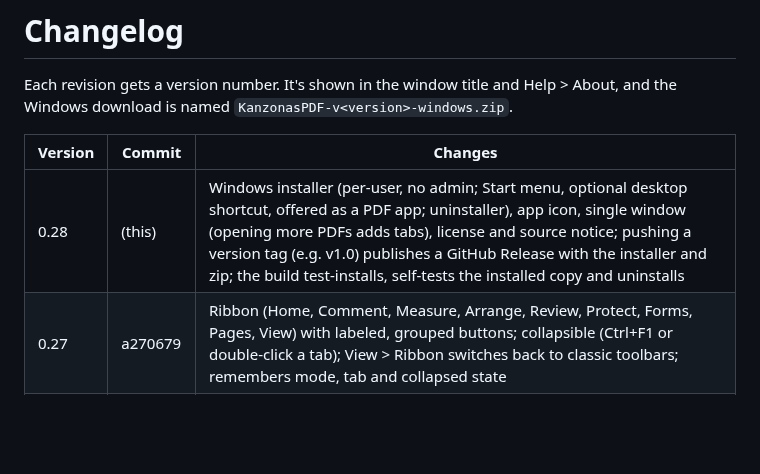
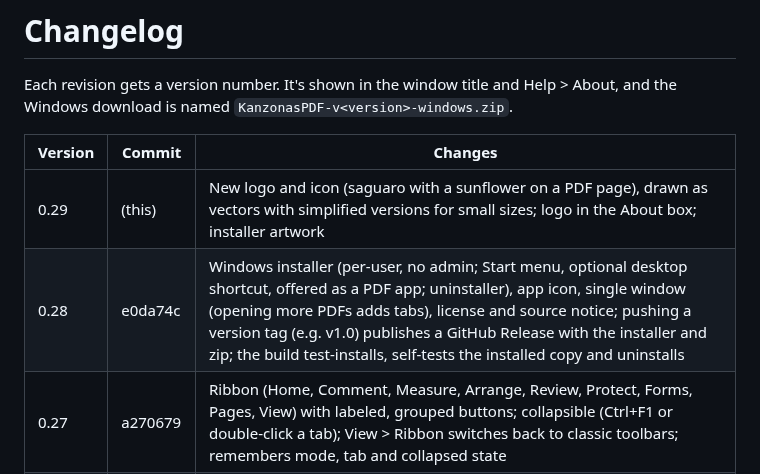
Before and after one commit to keithlyding/KanzonasPDF, a Markdown page: CHANGELOG.md, the part around the change. GitHub-like rendering; blank space fills up the shorter version.

```diff
--- a/CHANGELOG.md
+++ b/CHANGELOG.md
@@ -5,7 +5,8 @@ and the Windows download is named `KanzonasPDF-v<version>-windows.zip`.
 
 | Version | Commit | Changes |
 | --- | --- | --- |
-| 0.28 | (this) | Windows installer (per-user, no admin; Start menu, optional desktop shortcut, offered as a PDF app; uninstaller), app icon, single window (opening more PDFs adds tabs), license and source notice; pushing a version tag (e.g. v1.0) publishes a GitHub Release with the installer and zip; the build test-installs, self-tests the installed copy and uninstalls |
+| 0.29 | (this) | New logo and icon (saguaro with a sunflower on a PDF page), drawn as vectors with simplified versions for small sizes; logo in the About box; installer artwork |
+| 0.28 | e0da74c | Windows installer (per-user, no admin; Start menu, optional desktop shortcut, offered as a PDF app; uninstaller), app icon, single window (opening more PDFs adds tabs), license and source notice; pushing a version tag (e.g. v1.0) publishes a GitHub Release with the installer and zip; the build test-installs, self-tests the installed copy and uninstalls |
 | 0.27 | a270679 | Ribbon (Home, Comment, Measure, Arrange, Review, Protect, Forms, Pages, View) with labeled, grouped buttons; collapsible (Ctrl+F1 or double-click a tab); View > Ribbon switches back to classic toolbars; remembers mode, tab and collapsed state |
 | 0.26 | 1875cca | Performance budget enforced by the Windows build (no heavy libraries at start-up; start-up, opening a 60k-line sheet, zooming to 400% and memory must stay within limits) |
 | 0.25 | 04c1215 | Objects panel (front-to-back list of the page's markups: select covered ones, lock, hide, reorder; original page content shown as one row); Lock selected (Ctrl+L) / Unlock all markups: locked markups can't be clicked, moved, selected or erased (standard PDF Locked flag) |
```
Also changed, not shown: README.md (+4 -1 lines), assets/kanzonas-logo-dark.png (added), assets/kanzonas-logo.png (added), assets/kanzonas.png, 10 other files.
